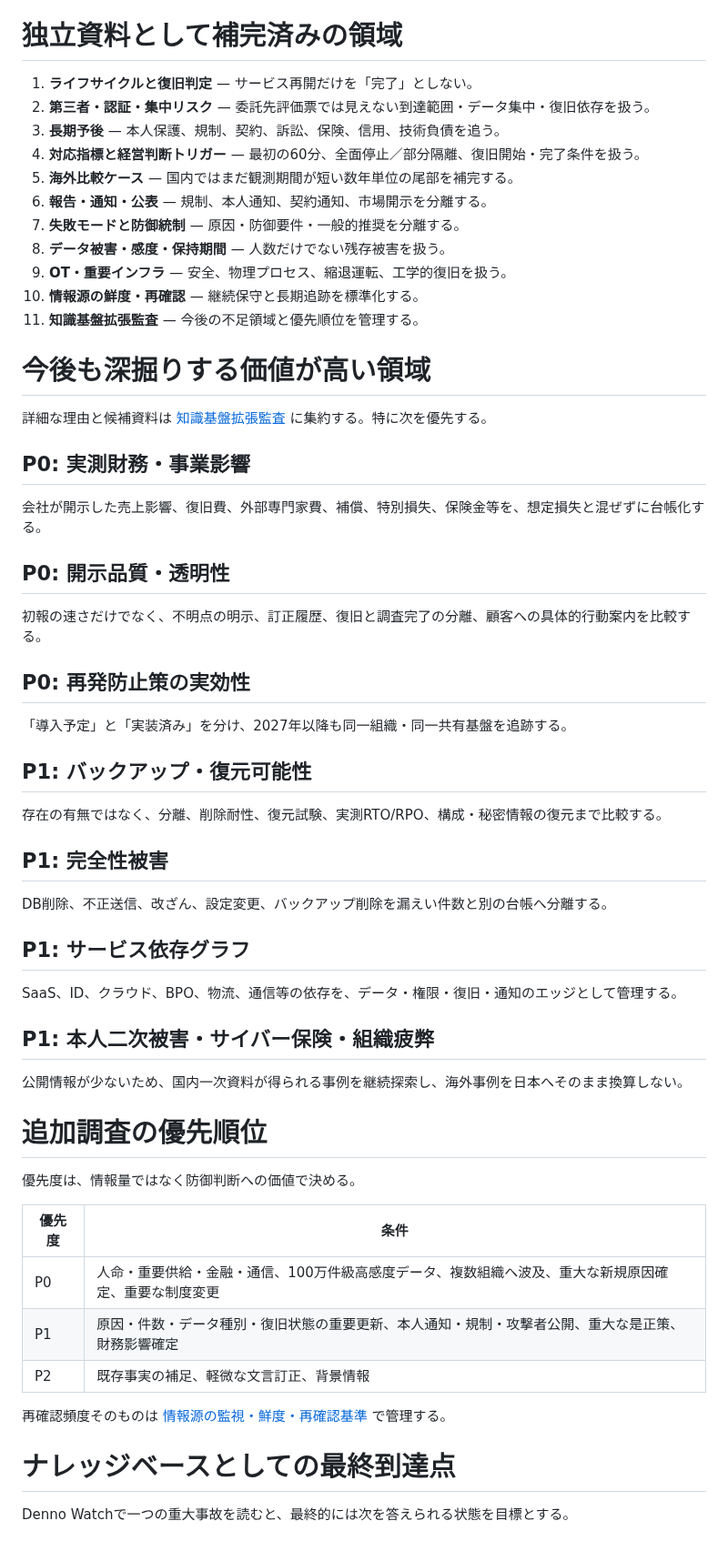
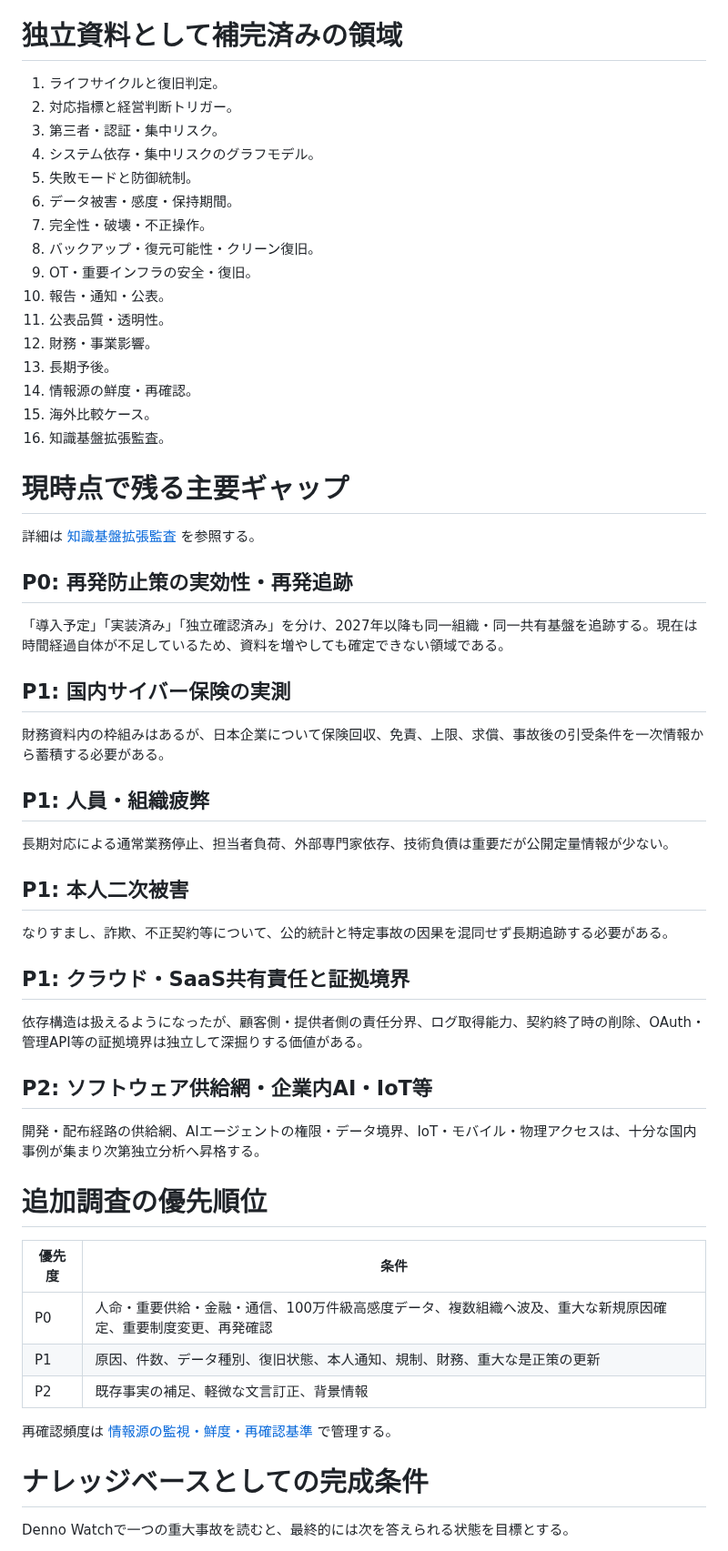
Before and after one commit to 4i7/Denno-Watch, a Markdown page: analysis/knowledge-base-map-2026-10-04.md, the part around one of its changes. Shown at 91% size. Rendered like a GitHub page.

Commit message:
docs: refresh knowledge map after expanded cross-domain research

```diff
--- a/analysis/knowledge-base-map-2026-10-04.md
+++ b/analysis/knowledge-base-map-2026-10-04.md
@@ -93,63 +96,62 @@ AI、ローカルモデル、外部計算資源、24時間365日自動化が攻
 
 # 独立資料として補完済みの領域
 
-1. **ライフサイクルと復旧判定** — サービス再開だけを「完了」としない。
-2. **第三者・認証・集中リスク** — 委託先評価票では見えない到達範囲・データ集中・復旧依存を扱う。
-3. **長期予後** — 本人保護、規制、契約、訴訟、保険、信用、技術負債を追う。
-4. **対応指標と経営判断トリガー** — 最初の60分、全面停止／部分隔離、復旧開始・完了条件を扱う。
-5. **海外比較ケース** — 国内ではまだ観測期間が短い数年単位の尾部を補完する。
-6. **報告・通知・公表** — 規制、本人通知、契約通知、市場開示を分離する。
-7. **失敗モードと防御統制** — 原因・防御要件・一般的推奨を分離する。
-8. **データ被害・感度・保持期間** — 人数だけでない残存被害を扱う。
-9. **OT・重要インフラ** — 安全、物理プロセス、縮退運転、工学的復旧を扱う。
-10. **情報源の鮮度・再確認** — 継続保守と長期追跡を標準化する。
-11. **知識基盤拡張監査** — 今後の不足領域と優先順位を管理する。
+1. ライフサイクルと復旧判定。
+2. 対応指標と経営判断トリガー。
+3. 第三者・認証・集中リスク。
+4. システム依存・集中リスクのグラフモデル。
+5. 失敗モードと防御統制。
+6. データ被害・感度・保持期間。
+7. 完全性・破壊・不正操作。
+8. バックアップ・復元可能性・クリーン復旧。
+9. OT・重要インフラの安全・復旧。
+10. 報告・通知・公表。
+11. 公表品質・透明性。
+12. 財務・事業影響。
+13. 長期予後。
+14. 情報源の鮮度・再確認。
+15. 海外比較ケース。
+16. 知識基盤拡張監査。
 
-# 今後も深掘りする価値が高い領域
+# 現時点で残る主要ギャップ
 
-詳細な理由と候補資料は [知識基盤拡張監査](knowledge-base-expansion-audit-2026-10-04.md) に集約する。特に次を優先する。
+詳細は [知識基盤拡張監査](knowledge-base-expansion-audit-2026-10-04.md) を参照する。
 
-## P0: 実測財務・事業影響
+## P0: 再発防止策の実効性・再発追跡
 
-会社が開示した売上影響、復旧費、外部専門家費、補償、特別損失、保険金等を、想定損失と混ぜずに台帳化する。
+「導入予定」「実装済み」「独立確認済み」を分け、2027年以降も同一組織・同一共有基盤を追跡する。現在は時間経過自体が不足しているため、資料を増やしても確定できない領域である。
 
-## P0: 開示品質・透明性
+## P1: 国内サイバー保険の実測
 
-初報の速さだけでなく、不明点の明示、訂正履歴、復旧と調査完了の分離、顧客への具体的行動案内を比較する。
+財務資料内の枠組みはあるが、日本企業について保険回収、免責、上限、求償、事故後の引受条件を一次情報から蓄積する必要がある。
 
-## P0: 再発防止策の実効性
+## P1: 人員・組織疲弊
 
-「導入予定」と「実装済み」を分け、2027年以降も同一組織・同一共有基盤を追跡する。
+長期対応による通常業務停止、担当者負荷、外部専門家依存、技術負債は重要だが公開定量情報が少ない。
 
-## P1: バックアップ・復元可能性
+## P1: 本人二次被害
 
-存在の有無ではなく、分離、削除耐性、復元試験、実測RTO/RPO、構成・秘密情報の復元まで比較する。
+なりすまし、詐欺、不正契約等について、公的統計と特定事故の因果を混同せず長期追跡する必要がある。
 
-## P1: 完全性被害
+## P1: クラウド・SaaS共有責任と証拠境界
 
-DB削除、不正送信、改ざん、設定変更、バックアップ削除を漏えい件数と別の台帳へ分離する。
+依存構造は扱えるようになったが、顧客側・提供者側の責任分界、ログ取得能力、契約終了時の削除、OAuth・管理API等の証拠境界は独立して深掘りする価値がある。
 
-## P1: サービス依存グラフ
+## P2: ソフトウェア供給網・企業内AI・IoT等
 
-SaaS、ID、クラウド、BPO、物流、通信等の依存を、データ・権限・復旧・通知のエッジとして管理する。
-
-## P1: 本人二次被害・サイバー保険・組織疲弊
-
-公開情報が少ないため、国内一次資料が得られる事例を継続探索し、海外事例を日本へそのまま換算しない。
+開発・配布経路の供給網、AIエージェントの権限・データ境界、IoT・モバイル・物理アクセスは、十分な国内事例が集まり次第独立分析へ昇格する。
 
 # 追加調査の優先順位
 
-優先度は、情報量ではなく防御判断への価値で決める。
-
 | 優先度 | 条件 |
 | --- | --- |
-| P0 | 人命・重要供給・金融・通信、100万件級高感度データ、複数組織へ波及、重大な新規原因確定、重要な制度変更 |
-| P1 | 原因・件数・データ種別・復旧状態の重要更新、本人通知・規制・攻撃者公開、重大な是正策、財務影響確定 |
+| P0 | 人命・重要供給・金融・通信、100万件級高感度データ、複数組織へ波及、重大な新規原因確定、重要制度変更、再発確認 |
+| P1 | 原因、件数、データ種別、復旧状態、本人通知、規制、財務、重大な是正策の更新 |
 | P2 | 既存事実の補足、軽微な文言訂正、背景情報 |
 
-再確認頻度そのものは [情報源の監視・鮮度・再確認基準](../methodology/source-monitoring-and-freshness-standard.md) で管理する。
+再確認頻度は [情報源の監視・鮮度・再確認基準](../methodology/source-monitoring-and-freshness-standard.md) で管理する。
 
-# ナレッジベースとしての最終到達点
+# ナレッジベースとしての完成条件
 
 Denno Watchで一つの重大事故を読むと、最終的には次を答えられる状態を目標とする。
 
```
Also changed, not shown: other parts of analysis/knowledge-base-map-2026-10-04.md (+54 -47 lines).
